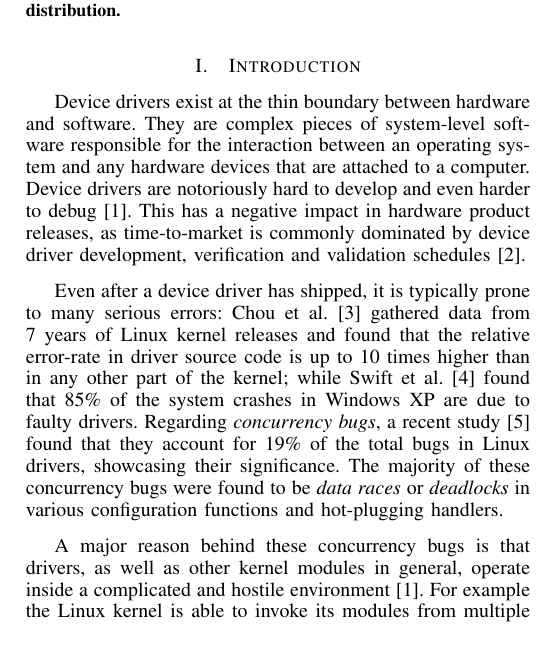
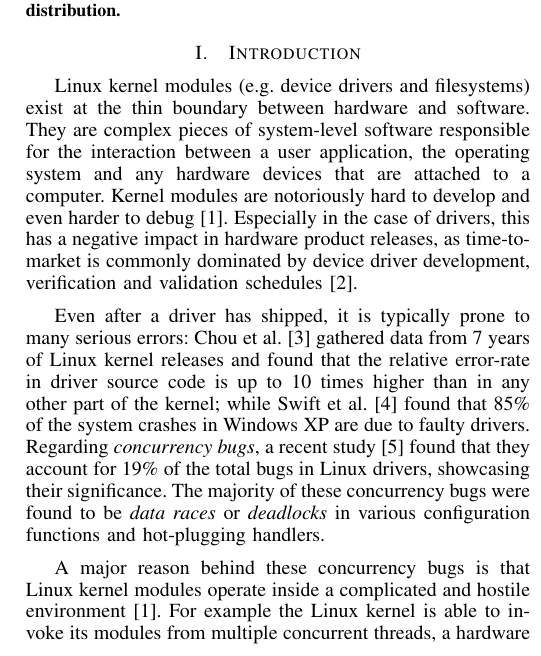
Before and after one commit to pdeligia/WhoopPaper, a LaTeX paper (paper.tex, which reads intro.tex): part of one column of page 1 of 6, cut so that both start at the same text. Compiled offline with pdfLaTeX.

Commit message:
updates to intro

```diff
--- a/intro.tex
+++ b/intro.tex
@@ -1,8 +1,8 @@
-Device drivers exist at the thin boundary between hardware and software. They are complex pieces of system-level software responsible for the interaction between an operating system and any hardware devices that are attached to a computer. Device drivers are notoriously hard to develop and even harder to debug~\cite{corbet2005linux}. This has a negative impact in hardware product releases, as time-to-market is commonly dominated by device driver development, verification and validation schedules~\cite{yavatkar2012era}.
+Linux kernel modules (e.g. device drivers and filesystems) exist at the thin boundary between hardware and software. They are complex pieces of system-level software responsible for the interaction between a user application, the operating system and any hardware devices that are attached to a computer. Kernel modules are notoriously hard to develop and even harder to debug~\cite{corbet2005linux}. Especially in the case of drivers, this has a negative impact in hardware product releases, as time-to-market is commonly dominated by device driver development, verification and validation schedules~\cite{yavatkar2012era}.
 
-Even after a device driver has shipped, it is typically prone to many serious errors: Chou et al.~\cite{chou2001empirical} gathered data from 7 years of Linux kernel releases and found that the relative error-rate in driver source code is up to 10 times higher than in any other part of the kernel; while Swift et al.~\cite{Swift2003windowsxp} found that 85\% of the system crashes in Windows XP are due to faulty drivers. Regarding \emph{concurrency bugs}, a recent study~\cite{ryzhyk2009dingo} found that they account for 19\% of the total bugs in Linux drivers, showcasing their significance. The majority of these concurrency bugs were found to be \emph{data races} or \emph{deadlocks} in various configuration functions and hot-plugging handlers.
+Even after a driver has shipped, it is typically prone to many serious errors: Chou et al.~\cite{chou2001empirical} gathered data from 7 years of Linux kernel releases and found that the relative error-rate in driver source code is up to 10 times higher than in any other part of the kernel; while Swift et al.~\cite{Swift2003windowsxp} found that 85\% of the system crashes in Windows XP are due to faulty drivers. Regarding \emph{concurrency bugs}, a recent study~\cite{ryzhyk2009dingo} found that they account for 19\% of the total bugs in Linux drivers, showcasing their significance. The majority of these concurrency bugs were found to be \emph{data races} or \emph{deadlocks} in various configuration functions and hot-plugging handlers.
 
-A major reason behind these concurrency bugs is that drivers, as well as other kernel modules in general, operate inside a complicated and hostile environment~\cite{corbet2005linux}. For example the Linux kernel is able to invoke its modules from multiple concurrent threads, a hardware device is able to issue interrupt requests that can cause running processes to block and switch execution context, and the user may decide to remove a device while there is still some running operation. All these scenarios can easily cause \emph{data races} if no proper synchronisation mechanisms (such as locks) are in place to control concurrent access to shared resources.
+A major reason behind these concurrency bugs is that Linux kernel modules operate inside a complicated and hostile environment~\cite{corbet2005linux}. For example the Linux kernel is able to invoke its modules from multiple concurrent threads, a hardware device is able to issue interrupt requests that can cause running processes to block and switch execution context, and the user may decide to remove a device while there is still some running operation. All these scenarios can easily cause \emph{data races} if no proper synchronisation mechanisms (such as locks) are in place to control concurrent access to shared resources.
 
 Data races lead to nondeterministically occurring bugs that can be hard to reproduce, isolate and debug, especially in the context of a complex operating system. Linux kernel analysers, such as sparse~\cite{corbet2004sparse}, coccinelle~\cite{padioleau2008doc} and lockdep~\cite{corbet2006lock}, have successfully found deadlocks in kernel code, but are typically unable to detect data races. Techniques such as~\cite{ball2006thorough, clarke2004predicate, qadeer2004kiss, engler2000checking, henzinger2002temporal, cook2006termination, pratikakis2006locksmith, kuznetsov2010testing, renzelmann2012symdrive, lal2012corral} have been used to analyse the program behaviour of Linux and Windows device drivers, but primarily focus on reasoning about generic sequential program properties and finding protocol bugs. The few of these techniques that attempt to deal with data races are usually either \emph{unsound} (i.e. can miss real bugs) or \emph{imprecise} (i.e. can report false bugs). Furthermore, most previous techniques that attempt to reason about thread interleavings face significant scalability issues, because of the exponentially large state-space of realistic concurrent programs~\cite{musuvathi2008finding}.
 
```
